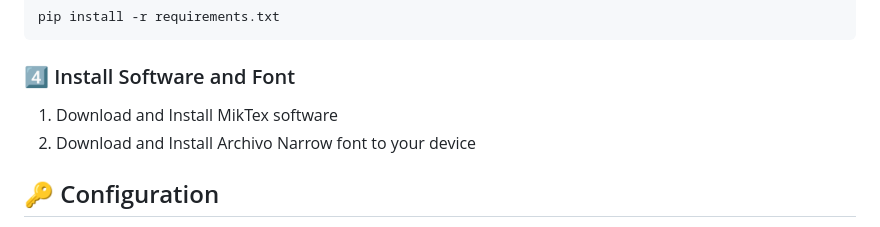
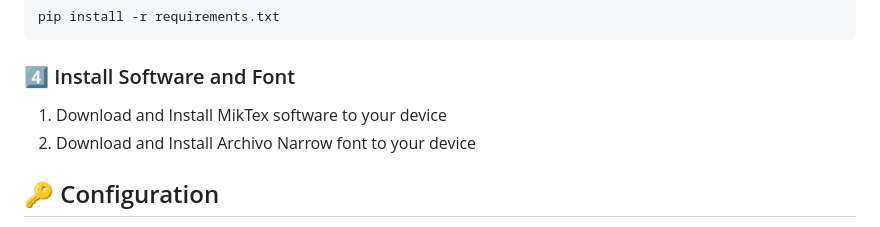
Before and after one commit to arupa444/FastAPI-Journal-Automation-with-Generative-And-AI-Compound-AI-System, a Markdown page: README.md, the part around the change. Rendered like a GitHub page.

Commit message:
Updated the README.md file, added instructions to install software and fonts to the devices

````diff
--- a/README.md
+++ b/README.md
@@ -56,7 +56,7 @@ pip install -r requirements.txt
 ```
 
 ### 4️⃣ Install Software and Font
-1. Download and Install MikTex software
+1. Download and Install MikTex software to your device
 2. Download and Install Archivo Narrow font to your device
 
 
````
